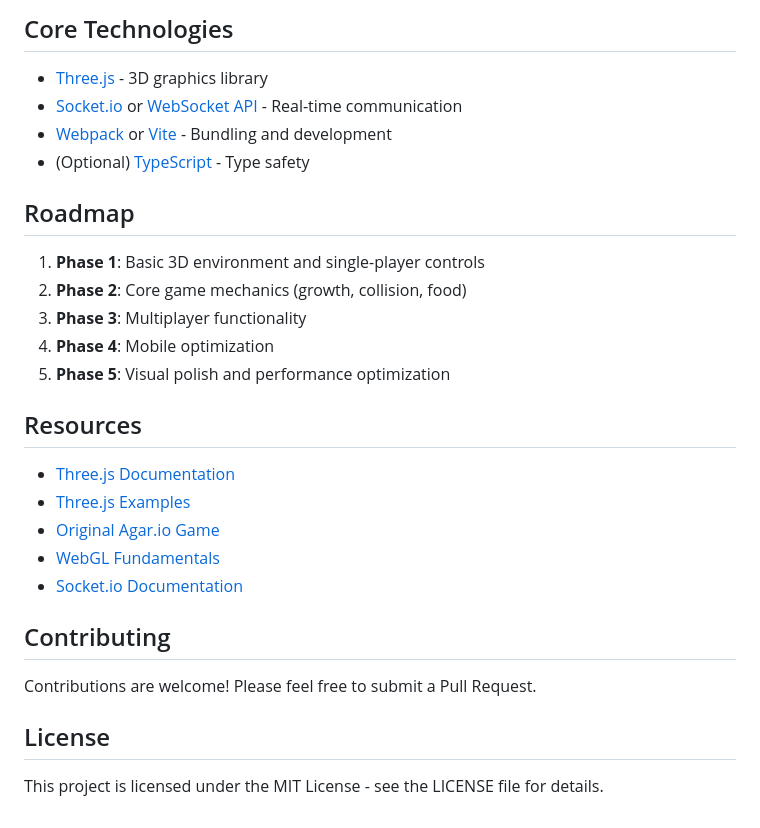
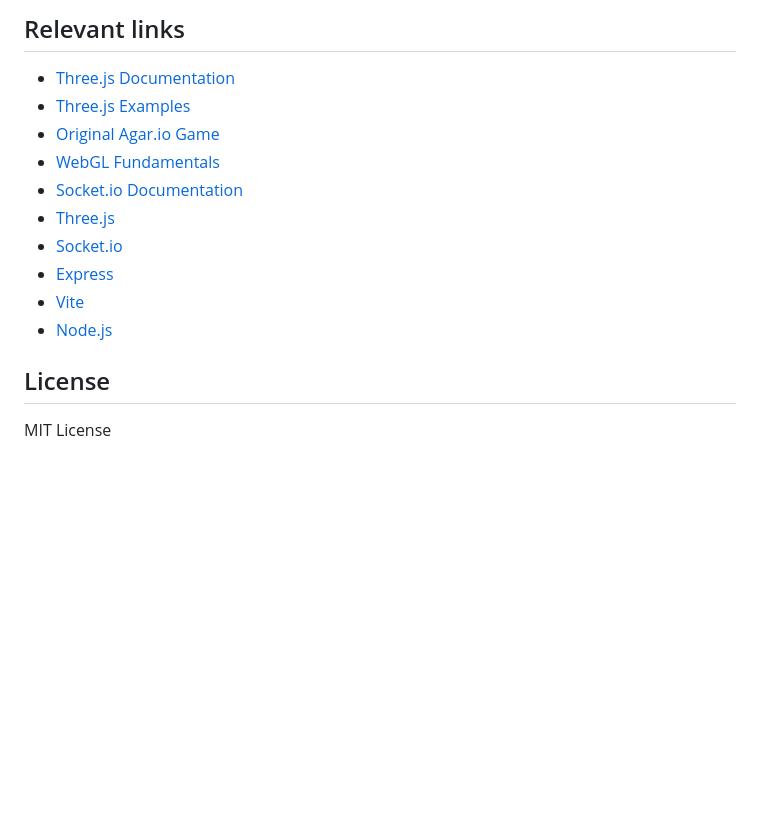
Before and after one commit to ethanbleier/agar3d, a Markdown page: README.md, the part around the change printed below. Rendered like a GitHub page; blank space fills up the shorter version.

```diff
--- a/README.md
+++ b/README.md
@@ -164,31 +157,17 @@ agar3d/
 
-## Core Technologies
-
-- [Three.js](https://threejs.org/) - 3D graphics library
-- [Socket.io](https://socket.io/) or [WebSocket API](https://developer.mozilla.org/en-US/docs/Web/API/WebSockets_API) - Real-time communication
-- [Webpack](https://webpack.js.org/) or [Vite](https://vitejs.dev/) - Bundling and development
-- (Optional) [TypeScript](https://www.typescriptlang.org/) - Type safety
-
-## Roadmap
-
-1. **Phase 1**: Basic 3D environment and single-player controls
-2. **Phase 2**: Core game mechanics (growth, collision, food)
-3. **Phase 3**: Multiplayer functionality
-4. **Phase 4**: Mobile optimization
-5. **Phase 5**: Visual polish and performance optimization
-
-## Resources
+## Relevant links
 
 - [Three.js Documentation](https://threejs.org/docs/)
 - [Three.js Examples](https://threejs.org/examples/)
 - [Original Agar.io Game](https://agar.io/)
 - [WebGL Fundamentals](https://webglfundamentals.org/)
 - [Socket.io Documentation](https://socket.io/docs/v4/)
-
-## Contributing
-
-Contributions are welcome! Please feel free to submit a Pull Request.
+- [Three.js](https://threejs.org/)
+- [Socket.io](https://socket.io/)
+- [Express](https://expressjs.com/)
+- [Vite](https://vitejs.dev/)
+- [Node.js](https://nodejs.org/)
 
 ## License
 
-This project is licensed under the MIT License - see the LICENSE file for details.
+MIT License
```
Also changed, not shown: other parts of README.md (+64 -71 lines).
